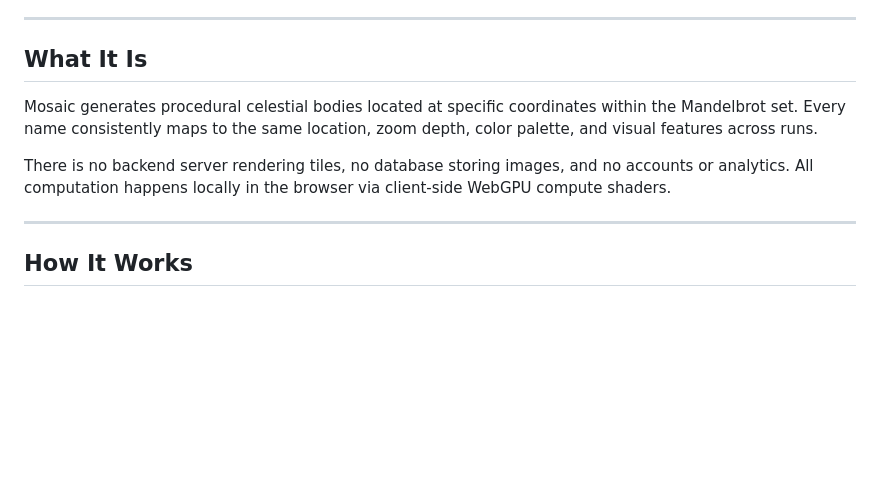
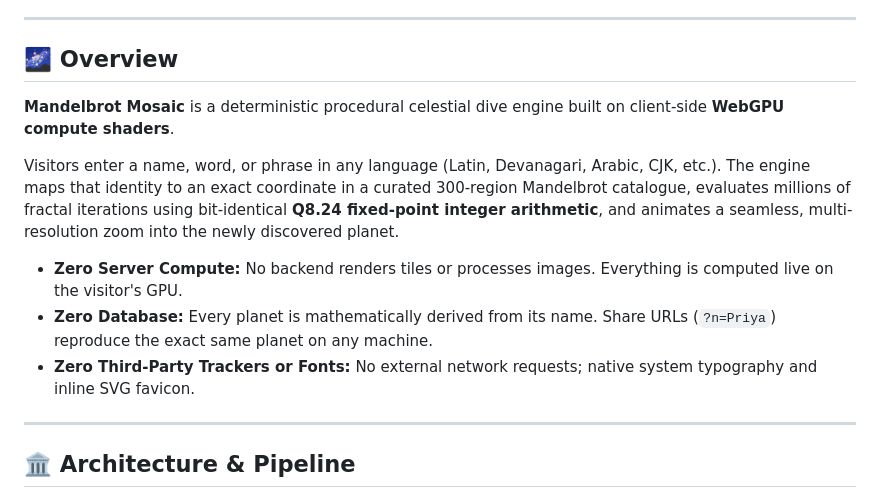
Before and after one commit to agarwalpranav0711/mosaic, a Markdown page: README.md, the part around one of its changes. Drawn GitHub-style; blank space fills up the shorter version.

```diff
--- a/README.md
+++ b/README.md
@@ -4,13 +18,17 @@ A deterministic procedural planet dive engine running on WebGPU. Visitors type a
 
 ---
 
-## What It Is
+## 🌌 Overview
 
-Mosaic generates procedural celestial bodies located at specific coordinates within the Mandelbrot set. Every name consistently maps to the same location, zoom depth, color palette, and visual features across runs.
+**Mandelbrot Mosaic** is a deterministic procedural celestial dive engine built on client-side **WebGPU compute shaders**.
 
-There is no backend server rendering tiles, no database storing images, and no accounts or analytics. All computation happens locally in the browser via client-side WebGPU compute shaders.
+Visitors enter a name, word, or phrase in any language (Latin, Devanagari, Arabic, CJK, etc.). The engine maps that identity to an exact coordinate in a curated 300-region Mandelbrot catalogue, evaluates millions of fractal iterations using bit-identical **Q8.24 fixed-point integer arithmetic**, and animates a seamless, multi-resolution zoom into the newly discovered planet.
+
+- **Zero Server Compute:** No backend renders tiles or processes images. Everything is computed live on the visitor's GPU.
+- **Zero Database:** Every planet is mathematically derived from its name. Share URLs (`?n=Priya`) reproduce the exact same planet on any machine.
+- **Zero Third-Party Trackers or Fonts:** No external network requests; native system typography and inline SVG favicon.
 
 ---
 
-## How It Works
+## 🏛️ Architecture & Pipeline
 
```
Also changed, not shown: other parts of README.md (+134 -45 lines).
